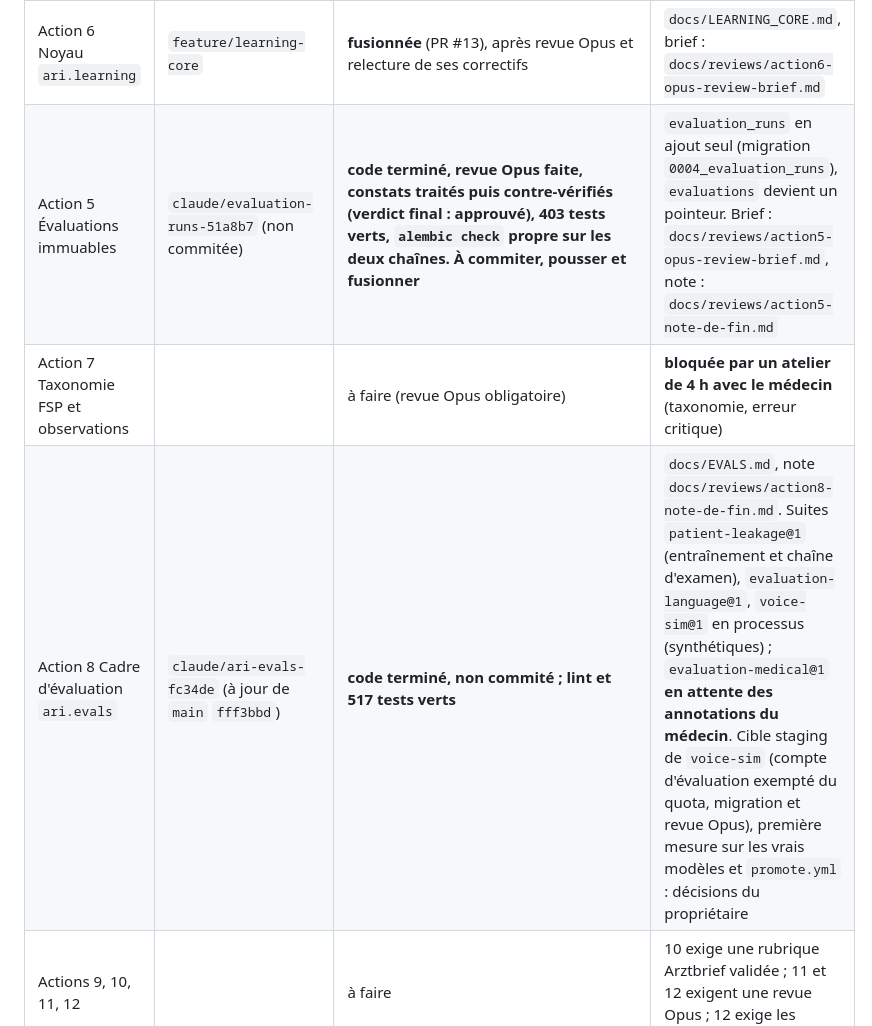
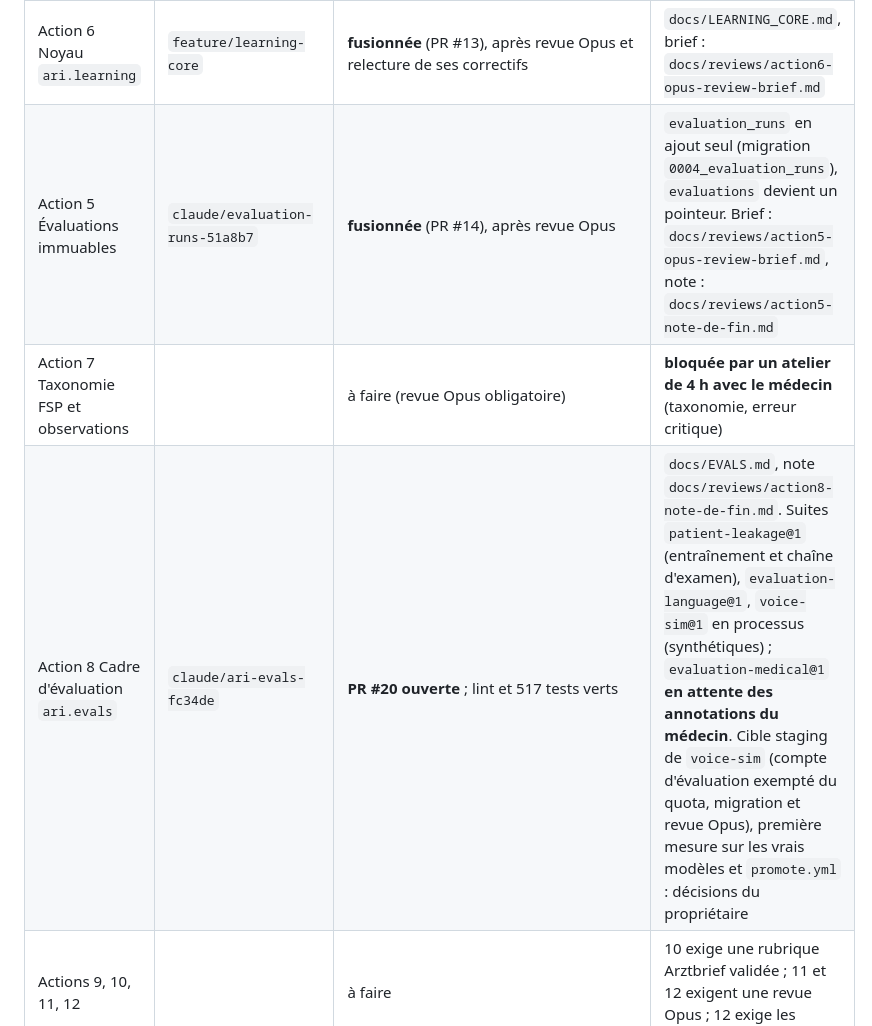
Before and after one commit to lejams/ari, a Markdown page: CLAUDE.md, the part around the change. GitHub-like rendering.

Commit message:
docs(claude): progress table, action 5 merged and action 8 in PR #20
Co-Authored-By: Claude Opus 5.5 (1M context) <noreply@anthropic.com>
Claude-Session: https://claude.ai/code/session_014DsF2s2U8fNRxsg4MozBdM

```diff
--- a/CLAUDE.md
+++ b/CLAUDE.md
@@ -48,9 +48,9 @@ session, lire d'abord `docs/HANDOFF.md`.** État au 21 octobre 2026, `main` en `
 | Action 4 Cycle de vie du contenu | `feature/content-lifecycle` | **fusionnée** (PR #11) | item 1 (remplacement des révisions) et item 2 (scan des détails identifiants dans le texte généré) gardés ; item 3 retiré à la demande du propriétaire |
 | Action 3 Voix ElevenLabs | 3a : `spike/elevenlabs-tts` (jetable, ne pas fusionner). 3b item 1 : `feature/elevenlabs-tts` (PR #15). 3b items 2 à 6 : `claude/project-thread-w4yibc` | **3a : GO du propriétaire le 20 octobre 2026, sans mesure** (`docs/spikes/exam-elevenlabs.md`, section 8). **3b item 1 fusionné** (adaptateur, PR #15). **3b items 2 à 6 en PR** : moteur `application/services/exam_session.py` + `api/exam_socket.py`, désactivé par défaut (`ARI_EXAM_ENGINE=openai_realtime`) ; persona par voix, réglages et balises (`ARI_ELEVENLABS_EXAM_PERSONAS`), voix par défaut `3nMIMZ7RlGwsq1WLgxY3` choisie le 22 octobre 2026 | note : `docs/reviews/action3b-note-de-fin.md`. Avant bascule en production : rapport `patient-leakage@1` (action 8) sur `patient-exam-v1`, essai avec la vraie clé, réglage des seuils de détection de parole. Échéance dure : `gpt-4o-mini-tts` s'arrête le 6 janvier 2027 |
 | Action 6 Noyau `ari.learning` | `feature/learning-core` | **fusionnée** (PR #13), après revue Opus et relecture de ses correctifs | `docs/LEARNING_CORE.md`, brief : `docs/reviews/action6-opus-review-brief.md` |
-| Action 5 Évaluations immuables | `claude/evaluation-runs-51a8b7` (non commitée) | **code terminé, revue Opus faite, constats traités puis contre-vérifiés (verdict final : approuvé), 403 tests verts, `alembic check` propre sur les deux chaînes. À commiter, pousser et fusionner** | `evaluation_runs` en ajout seul (migration `0004_evaluation_runs`), `evaluations` devient un pointeur. Brief : `docs/reviews/action5-opus-review-brief.md`, note : `docs/reviews/action5-note-de-fin.md` |
+| Action 5 Évaluations immuables | `claude/evaluation-runs-51a8b7` | **fusionnée** (PR #14), après revue Opus | `evaluation_runs` en ajout seul (migration `0004_evaluation_runs`), `evaluations` devient un pointeur. Brief : `docs/reviews/action5-opus-review-brief.md`, note : `docs/reviews/action5-note-de-fin.md` |
 | Action 7 Taxonomie FSP et observations | | à faire (revue Opus obligatoire) | **bloquée par un atelier de 4 h avec le médecin** (taxonomie, erreur critique) |
-| Action 8 Cadre d'évaluation `ari.evals` | `claude/ari-evals-fc34de` (à jour de `main` `fff3bbd`) | **code terminé, non commité ; lint et 517 tests verts** | `docs/EVALS.md`, note `docs/reviews/action8-note-de-fin.md`. Suites `patient-leakage@1` (entraînement et chaîne d'examen), `evaluation-language@1`, `voice-sim@1` en processus (synthétiques) ; `evaluation-medical@1` **en attente des annotations du médecin**. Cible staging de `voice-sim` (compte d'évaluation exempté du quota, migration et revue Opus), première mesure sur les vrais modèles et `promote.yml` : décisions du propriétaire |
+| Action 8 Cadre d'évaluation `ari.evals` | `claude/ari-evals-fc34de` | **PR #20 ouverte** ; lint et 517 tests verts | `docs/EVALS.md`, note `docs/reviews/action8-note-de-fin.md`. Suites `patient-leakage@1` (entraînement et chaîne d'examen), `evaluation-language@1`, `voice-sim@1` en processus (synthétiques) ; `evaluation-medical@1` **en attente des annotations du médecin**. Cible staging de `voice-sim` (compte d'évaluation exempté du quota, migration et revue Opus), première mesure sur les vrais modèles et `promote.yml` : décisions du propriétaire |
 | Actions 9, 10, 11, 12 | | à faire | 10 exige une rubrique Arztbrief validée ; 11 et 12 exigent une revue Opus ; 12 exige les textes juridiques |
 | Action 13 Tests et audit UI/UX | | à faire (ajoutée le 22 octobre 2026) | passe application avant J3 (`ux-audit` ou `design-audit`), passe landing avant J4 (`cro-optimization`, dépôt founder-skills) |
 
```
